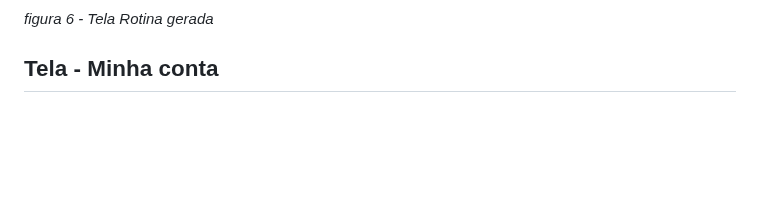
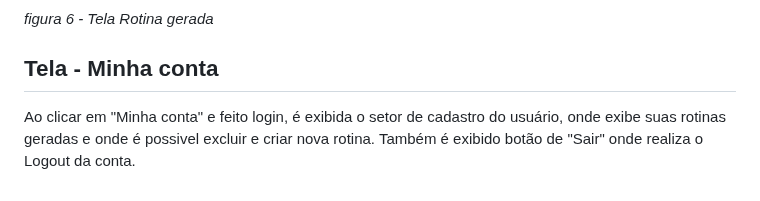
Before and after one commit to ICEI-PUC-Minas-PMV-ADS/pmv-ads-2023-2-e2-proj-int-t4-projeto-skincare, a Markdown page: docs/04-Projeto de Interface.md, the part around the change. GitHub-like rendering; blank space fills up the shorter version.

```diff
--- a/docs/04-Projeto de Interface.md
+++ b/docs/04-Projeto de Interface.md
@@ -96,3 +96,5 @@ Após a criação da conta e preenchimento do questionário, é exibida uma mens
 
 
 ## Tela - Minha conta
+
+Ao clicar em "Minha conta" e feito login, é exibida o setor de cadastro do usuário, onde exibe suas rotinas geradas e onde é possivel excluir e criar nova rotina. Também é exibido botão de "Sair" onde realiza o Logout da conta.
```
